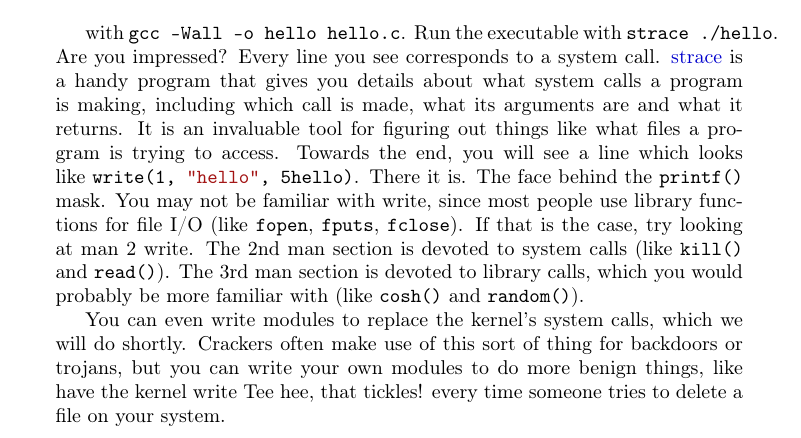
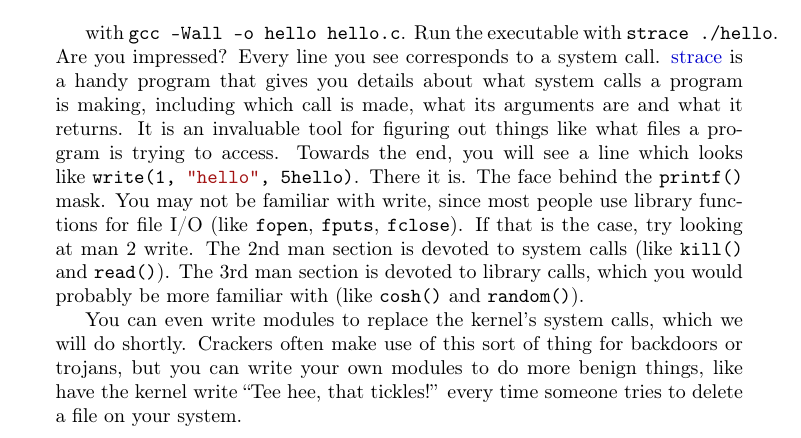
Before and after one commit to sysprog21/lkmpg, a LaTeX book (lkmpg.tex): part of page 20 of 57, cut so that both start at the same text. Compiled offline with pdfLaTeX.

Commit message:
Fix formatting of quoted string
Replace raw inline message with LaTeX-style double quotes to improve
readability and ensure correct rendering in generated documents.

```diff
--- a/lkmpg.tex
+++ b/lkmpg.tex
@@ -769,7 +769,7 @@ The 2nd man section is devoted to system calls (like \cpp|kill()| and \cpp|read(
 The 3rd man section is devoted to library calls, which you would probably be more familiar with (like \cpp|cosh()| and \cpp|random()|).
 
 You can even write modules to replace the kernel's system calls, which we will do shortly.
-Crackers often make use of this sort of thing for backdoors or trojans, but you can write your own modules to do more benign things, like have the kernel write Tee hee, that tickles! every time someone tries to delete a file on your system.
+Crackers often make use of this sort of thing for backdoors or trojans, but you can write your own modules to do more benign things, like have the kernel write ``Tee hee, that tickles!'' every time someone tries to delete a file on your system.
 
 \subsection{User Space vs Kernel Space}
 \label{sec:user_kernl_space}
```
